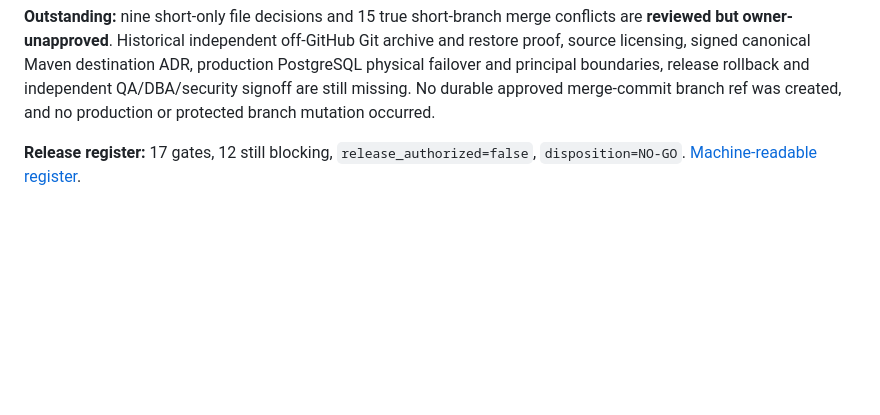
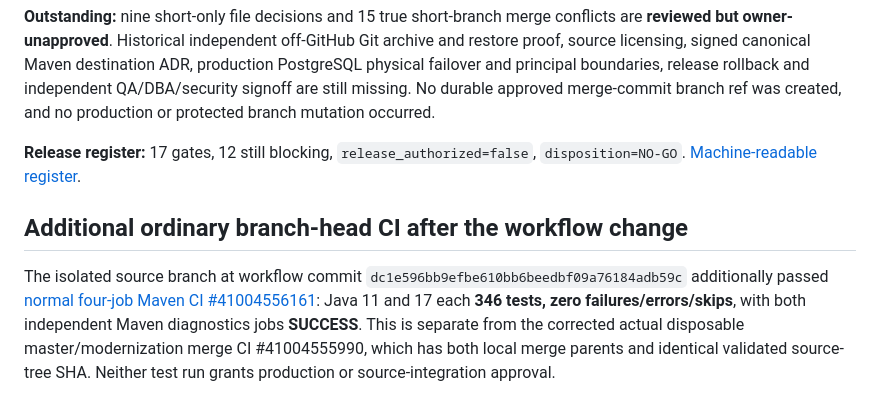
Before and after one commit to danwiz/danwiz, a Markdown page: docs/audits/CAR-DEALERSHIP-CORRECTED-SECURITY-TAG-MERGE-CI-2026-10-30.md, the part around the change. GitHub-like rendering; blank space fills up the shorter version.

Commit message:
docs(audit): cross-check corrected disposable merge against four-job normal branch CI

```diff
--- a/docs/audits/CAR-DEALERSHIP-CORRECTED-SECURITY-TAG-MERGE-CI-2026-10-30.md
+++ b/docs/audits/CAR-DEALERSHIP-CORRECTED-SECURITY-TAG-MERGE-CI-2026-10-30.md
@@ -42,3 +42,8 @@ Both actual artifact `auto-merge-vs-candidate.txt` files are **empty**: there is
 **Outstanding:** nine short-only file decisions and 15 true short-branch merge conflicts are **reviewed but owner-unapproved**. Historical independent off-GitHub Git archive and restore proof, source licensing, signed canonical Maven destination ADR, production PostgreSQL physical failover and principal boundaries, release rollback and independent QA/DBA/security signoff are still missing. No durable approved merge-commit branch ref was created, and no production or protected branch mutation occurred.
 
 **Release register:** 17 gates, 12 still blocking, `release_authorized=false`, `disposition=NO-GO`. [Machine-readable register](CAR-DEALERSHIP-RELEASE-GATE-REGISTER-2026-10-29.json).
+
+
+## Additional ordinary branch-head CI after the workflow change
+
+The isolated source branch at workflow commit `dc1e596bb9efbe610bb6beedbf09a76184adb59c` additionally passed [normal four-job Maven CI #41004556161](https://github.com/danwiz/project0-cardealership/actions/runs/41004556161): Java 11 and 17 each **346 tests, zero failures/errors/skips**, with both independent Maven diagnostics jobs **SUCCESS**. This is separate from the corrected actual disposable master/modernization merge CI #41004555990, which has both local merge parents and identical validated source-tree SHA. Neither test run grants production or source-integration approval.
```
